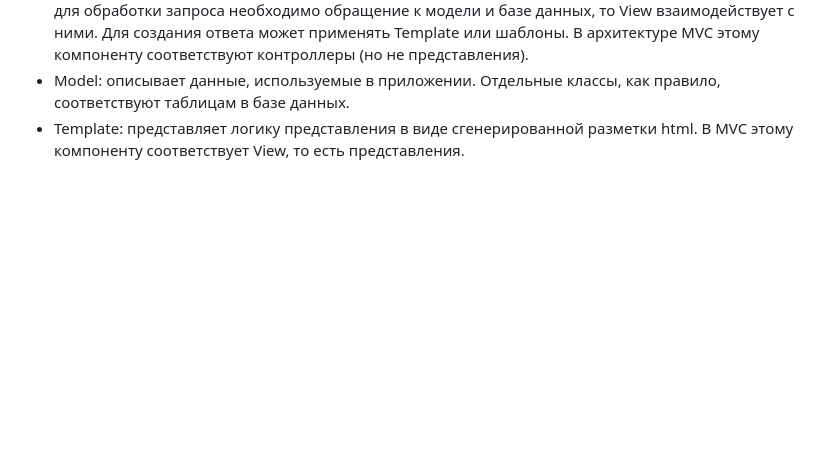
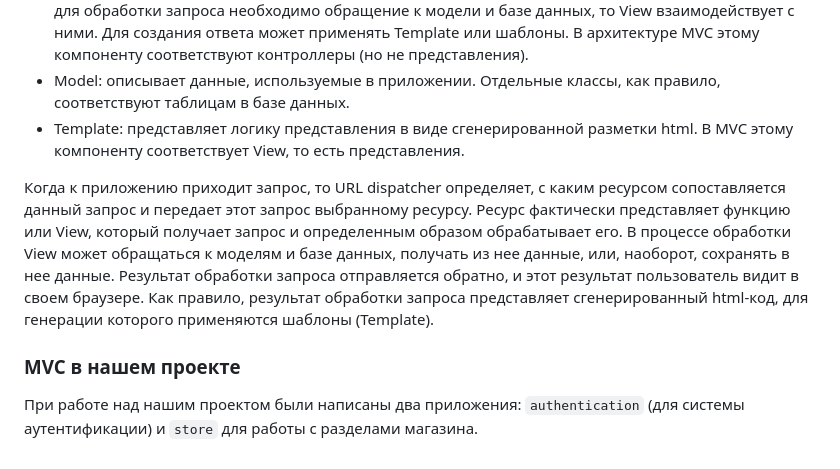
Before and after one commit to LAshinCHE/shmot_store, a Markdown page: README.md, the part around the change. GitHub-like rendering; blank space fills up the shorter version.

```diff
--- a/README.md
+++ b/README.md
@@ -36,3 +36,9 @@
 - View: получает запрос, обрабатывает его и отправляет в ответ пользователю некоторый ответ. Если для обработки запроса необходимо обращение к модели и базе данных, то View взаимодействует с ними. Для создания ответа может применять Template или шаблоны. В архитектуре MVC этому компоненту соответствуют контроллеры (но не представления).
 - Model: описывает данные, используемые в приложении. Отдельные классы, как правило, соответствуют таблицам в базе данных.
 - Template: представляет логику представления в виде сгенерированной разметки html. В MVC этому компоненту соответствует View, то есть представления.
+
+Когда к приложению приходит запрос, то URL dispatcher определяет, с каким ресурсом сопоставляется данный запрос и передает этот запрос выбранному ресурсу. Ресурс фактически представляет функцию или View, который получает запрос и определенным образом обрабатывает его. В процессе обработки View может обращаться к моделям и базе данных, получать из нее данные, или, наоборот, сохранять в нее данные. Результат обработки запроса отправляется обратно, и этот результат пользователь видит в своем браузере. Как правило, результат обработки запроса представляет сгенерированный html-код, для генерации которого применяются шаблоны (Template).
+
+### MVC в нашем проекте ###
+
+При работе над нашим проектом были написаны два приложения: `authentication` (для системы аутентификации) и `store` для работы с разделами магазина.
```
